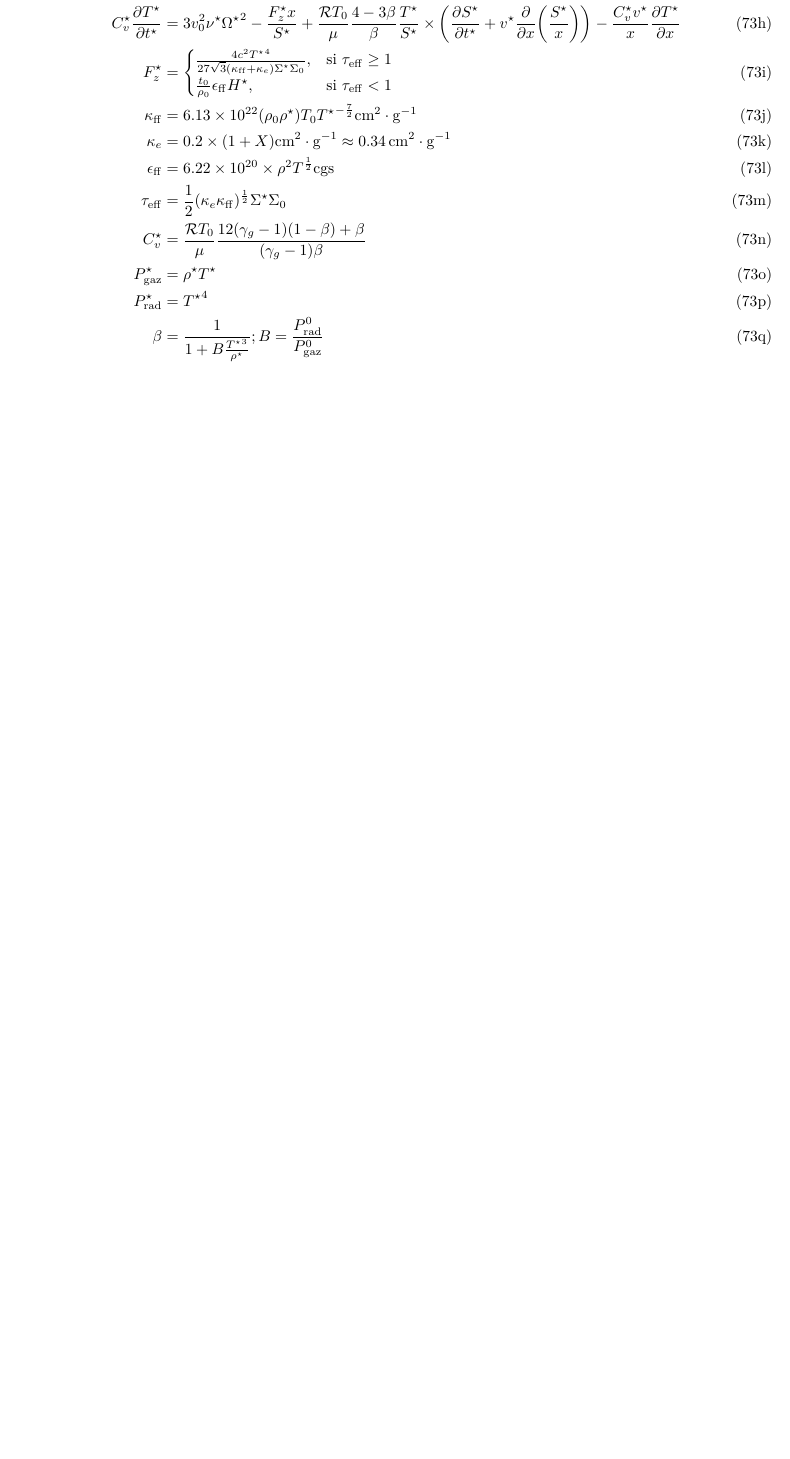
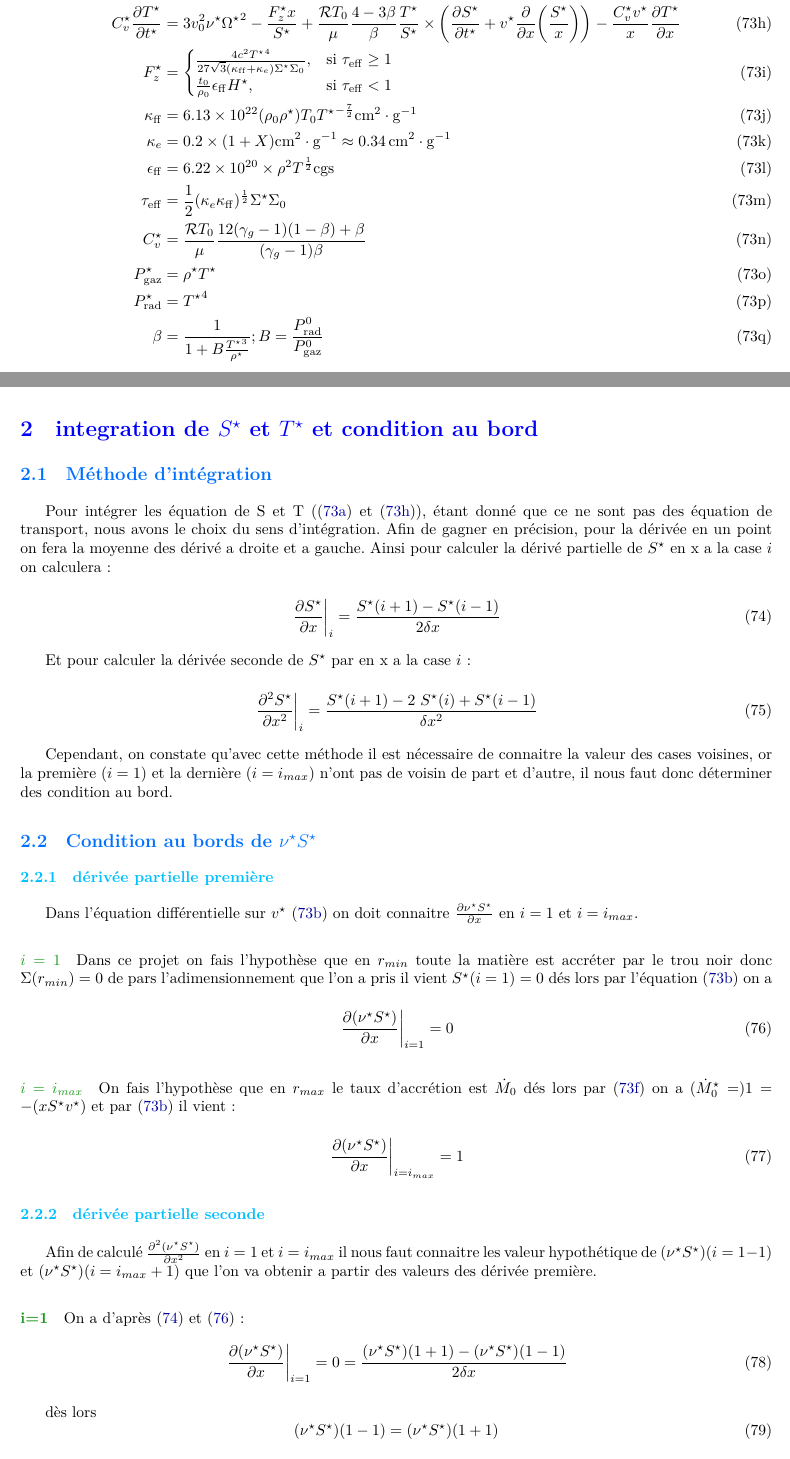
Before and after one commit to M2-AAIS/BAD-Report, a LaTeX document (rapport.tex, which reads integration_condition_au_bord.tex): part of page 12 of 15 before the commit and two parts of pages 12 and 13 of 17 after it, the two joined at a grey line, cut at the place of the change, the shorter picture padded with empty space. Compiled offline with XeLaTeX; a missing font is replaced by an installed copy or a similar font.

Commit message:
add the part about limit condition

```diff
--- /dev/null
+++ b/integration_condition_au_bord.tex
@@ -0,0 +1,54 @@
+\section{integration de $S^{\star}$ et $T^{\star}$ et condition au bord}
+
+\subsection{Méthode d'intégration}
+
+Pour intégrer les équation de S et T (\eqref{eq:difS} et \eqref{eq:difT}), étant donné que ce ne sont pas des équation de transport, nous avons le choix du sens d'intégration. Afin de gagner en précision, pour la dérivée en un point on fera la moyenne des dérivé a droite et a gauche. Ainsi pour calculer la dérivé partielle de $S^{\star}$ en x a la case $i$ on calculera :
+
+\begin{equation}
+\left. \frac{\partial S^{\star}}{\partial x} \right|_i = \frac{S^{\star}(i+1)-S^{\star}(i-1)}{2\delta x} \label{eq:dif_ordre1}
+\end{equation}
+
+Et pour calculer la dérivée seconde de $S^{\star}$ par en x a la case $i$ :
+
+\begin{equation}
+\left. \frac{\partial^2 S^{\star}}{\partial x^2}\right|_i=\frac{S^{\star}(i+1)-2\ S^{\star}(i) +S^{\star}(i-1)}{\delta x^2} \label{eq:dif_ordre2}
+\end{equation}
+
+Cependant, on constate qu'avec cette méthode il est nécessaire de connaitre la valeur des cases voisines, or la première ($i=1$) et la dernière ($i=i_{max}$) n'ont pas de voisin de part et d'autre, il nous faut donc déterminer des condition au bord.
+
+
+\subsection{Condition au bords de $\nu^{\star}S^{\star}$}
+
+\subsubsection{dérivée partielle première}
+
+Dans l'équation différentielle sur $v^{\star}$ \eqref{eq:difv} on doit connaitre $\frac{\partial \nu^{\star} S^{\star}}{\partial x}$ en $i=1$ et $i=i_{max}$.
+
+\paragraph{$i=1$}
+Dans ce projet on fais l'hypothèse que en $r_{min}$ toute la matière est accréter par le trou noir donc $\Sigma(r_{min})=0$ de pars l'adimensionnement que l'on a pris il vient $S^{\star}(i=1)=0$ dés lors par l'équation \eqref{eq:difv} on a
+
+\begin{equation}
+\left. \frac{\partial (\nu^{\star} S^{\star})}{\partial x}\right|_{i=1}=0\label{eq:dif_nuS_i1}
+\end{equation}
+
+\paragraph{$i=i_{max}$}
+On fais l'hypothèse que en $r_{max}$ le taux d'accrétion est $\dot{M}_0$ dés lors par \eqref{eq:Mdotstar} on a $(\dot{M}^{\star}_0=)1 = -(x S^{\star}v^{\star})$ et par \eqref{eq:difv} il vient :
+
+\begin{equation}
+\left. \frac{\partial (\nu^{\star} S^{\star})}{\partial x}\right|_{i=i_{max}}=1\label{eq:dif_nuS_imax}
+\end{equation}
+
+\subsubsection{dérivée partielle seconde}
+Afin de calculé $\frac{\partial^2(\nu^{\star} S^{\star})} {\partial x^2}$ en $i=1$ et $i=i_{max}$ il nous faut connaitre les valeur hypothétique de $(\nu^{\star} S^{\star})(i=1-1)$ et $(\nu^{\star} S^{\star})(i=i_{max}+1)$ que l'on va obtenir a partir des valeurs des dérivée première.
+
+\paragraph{i=1}
+On a d'après \eqref{eq:dif_ordre1} et \eqref{eq:dif_nuS_i1} :
+\begin{equation}
+\left. \frac{\partial (\nu^{\star} S^{\star})}{\partial x}\right|_{i=1}=0=\frac{ (\nu^{\star} S^{\star})(1+1) - (\nu^{\star} S^{\star})(1-1)}{2\delta x}
+\end{equation}
+
+dès lors
+\begin{equation}
+(\nu^{\star} S^{\star})(1-1)=(\nu^{\star} S^{\star})(1+1)
+\end{equation}
+
+On en déduit donc la condition au bord :
```
Also changed, not shown: partie1_adimensionnement.tex (+4 -4 lines), rapport.tex (+2 -0 lines), integration_condition_au_bord.tex (48 more changed lines).
